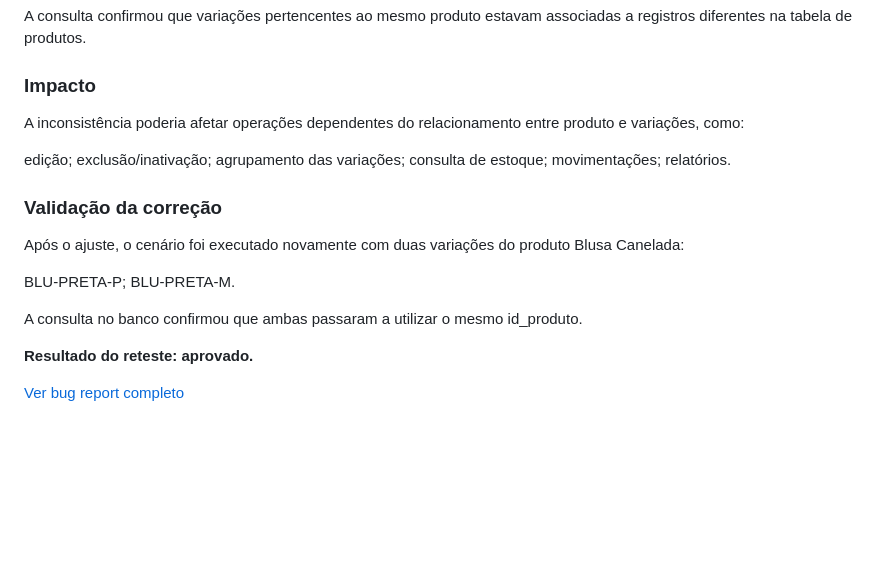
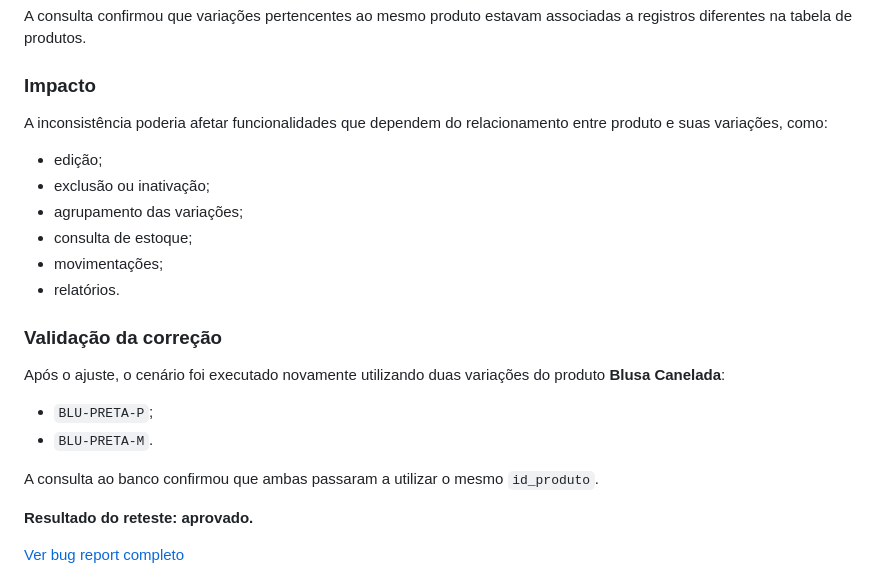
Before and after one commit to janamirelly/estoque-qa-lab, a Markdown page: README.md, the part around the change. GitHub-like rendering; blank space fills up the shorter version.

Commit message:
docs: corrige hierarquia e formatação do bug report

```diff
--- a/README.md
+++ b/README.md
@@ -239,23 +239,23 @@ A consulta confirmou que variações pertencentes ao mesmo produto estavam assoc
 
 ### Impacto
 
-A inconsistência poderia afetar operações dependentes do relacionamento entre produto e variações, como:
+A inconsistência poderia afetar funcionalidades que dependem do relacionamento entre produto e suas variações, como:
 
-edição;
-exclusão/inativação;
-agrupamento das variações;
-consulta de estoque;
-movimentações;
-relatórios.
+- edição;
+- exclusão ou inativação;
+- agrupamento das variações;
+- consulta de estoque;
+- movimentações;
+- relatórios.
 
 ### Validação da correção
 
-Após o ajuste, o cenário foi executado novamente com duas variações do produto Blusa Canelada:
+Após o ajuste, o cenário foi executado novamente utilizando duas variações do produto **Blusa Canelada**:
 
-BLU-PRETA-P;
-BLU-PRETA-M.
+- `BLU-PRETA-P`;
+- `BLU-PRETA-M`.
 
-A consulta no banco confirmou que ambas passaram a utilizar o mesmo id_produto.
+A consulta ao banco confirmou que ambas passaram a utilizar o mesmo `id_produto`.
 
 **Resultado do reteste: aprovado.**
 
```
